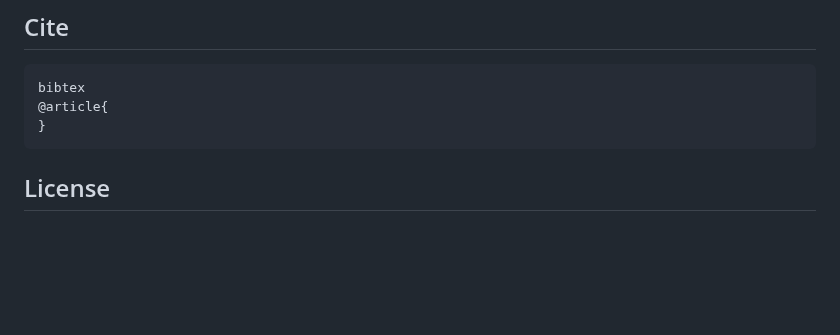
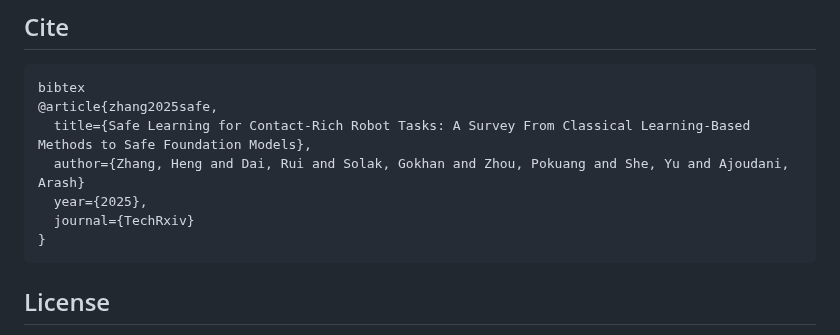
Before and after one commit to jack-sherman01/Awesome-Learning4Safe-Contact-rich-tasks, a Markdown page: README.md, the part around the change. Rendered like a GitHub page; blank space fills up the shorter version.

Commit message:
add bibtex

````diff
--- a/README.md
+++ b/README.md
@@ -88,7 +88,11 @@ Papers in this sction are about safe exploration, especially before contact.
 ## Cite
 ```
 bibtex
-@article{
+@article{zhang2025safe,
+  title={Safe Learning for Contact-Rich Robot Tasks: A Survey From Classical Learning-Based Methods to Safe Foundation Models},
+  author={Zhang, Heng and Dai, Rui and Solak, Gokhan and Zhou, Pokuang and She, Yu and Ajoudani, Arash}
+  year={2025},
+  journal={TechRxiv}
 }
 ```
 ## License
````
